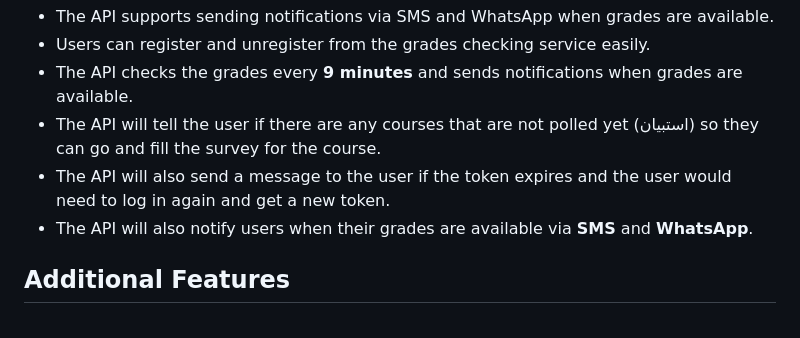
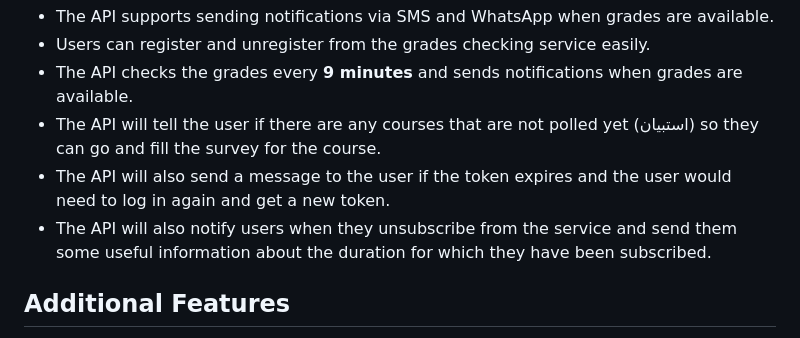
Before and after one commit to MohamedWElteir/grades-checker, a Markdown page: README.md, the part around the change. Rendered like a GitHub page.

```diff
--- a/README.md
+++ b/README.md
@@ -169,7 +169,7 @@ Info:
 - The API checks the grades every **9 minutes** and sends notifications when grades are available.
 - The API will tell the user if there are any courses that are not polled yet (استبيان) so they can go and fill the survey for the course.
 - The API will also send a message to the user if the token expires and the user would need to log in again and get a new token.
-- The API will also notify users when their grades are available via **SMS** and **WhatsApp**.
+- The API will also notify users when they unsubscribe from the service and send them some useful information about the duration for which they have been subscribed.
 
 ## Additional Features
 
```
